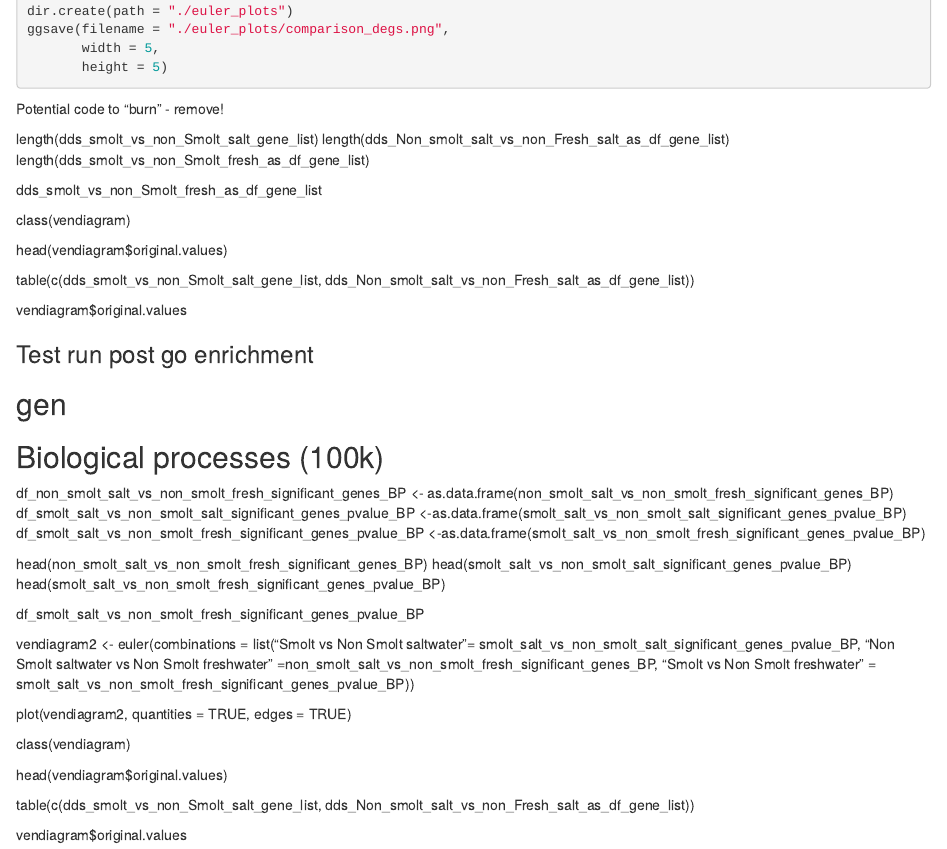
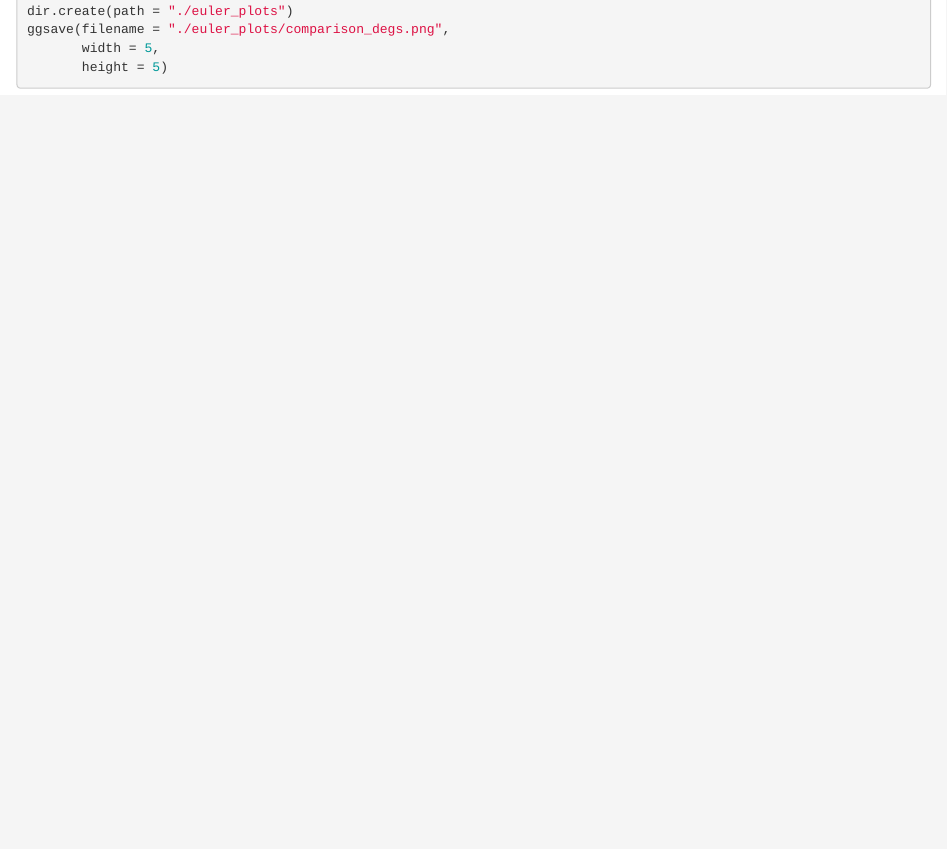
Before and after one commit to Joscolgan/salmo_smolt_study, an R Markdown document (05_graphics/euler_plot.Rmd): the page in a window 1100 px wide, from 1050 px down. Rendered offline with R 4.5, knitr and Pandoc, with nearby package versions; some code elsewhere in the file could not run offline.

Commit message:
Removed redundant lines

````diff
--- a/05_graphics/euler_plot.Rmd
+++ b/05_graphics/euler_plot.Rmd
@@ -45,58 +45,3 @@ ggsave(filename = "./euler_plots/comparison_degs.png",
        width = 5,
        height = 5)
 ```
-
-
-############## Potential code to "burn" - remove!
-length(dds_smolt_vs_non_Smolt_salt_gene_list)
-length(dds_Non_smolt_salt_vs_non_Fresh_salt_as_df_gene_list)
-length(dds_smolt_vs_non_Smolt_fresh_as_df_gene_list)
-
-dds_smolt_vs_non_Smolt_fresh_as_df_gene_list
-
-
-class(vendiagram)
-
-head(vendiagram$original.values)
-
-table(c(dds_smolt_vs_non_Smolt_salt_gene_list,
-  dds_Non_smolt_salt_vs_non_Fresh_salt_as_df_gene_list))
-
-
-vendiagram$original.values
-
-########################################################
-
-
-
-### Test run post go enrichment
-
-## gen
-##
-##  Biological processes (100k)
-df_non_smolt_salt_vs_non_smolt_fresh_significant_genes_BP <- as.data.frame(non_smolt_salt_vs_non_smolt_fresh_significant_genes_BP)
-df_smolt_salt_vs_non_smolt_salt_significant_genes_pvalue_BP <-as.data.frame(smolt_salt_vs_non_smolt_salt_significant_genes_pvalue_BP)
-df_smolt_salt_vs_non_smolt_fresh_significant_genes_pvalue_BP <-as.data.frame(smolt_salt_vs_non_smolt_fresh_significant_genes_pvalue_BP)
-
-head(non_smolt_salt_vs_non_smolt_fresh_significant_genes_BP)
-head(smolt_salt_vs_non_smolt_salt_significant_genes_pvalue_BP)
-head(smolt_salt_vs_non_smolt_fresh_significant_genes_pvalue_BP)
-
-df_smolt_salt_vs_non_smolt_fresh_significant_genes_pvalue_BP
-
-vendiagram2 <- euler(combinations = list("Smolt vs Non Smolt saltwater"= smolt_salt_vs_non_smolt_salt_significant_genes_pvalue_BP,
-                                        "Non Smolt saltwater vs Non Smolt freshwater" =non_smolt_salt_vs_non_smolt_fresh_significant_genes_BP,
-                                        "Smolt vs Non Smolt freshwater" = smolt_salt_vs_non_smolt_fresh_significant_genes_pvalue_BP))
-
-
-plot(vendiagram2, quantities = TRUE, edges = TRUE)
-
-class(vendiagram)
-
-head(vendiagram$original.values)
-
-table(c(dds_smolt_vs_non_Smolt_salt_gene_list,
-        dds_Non_smolt_salt_vs_non_Fresh_salt_as_df_gene_list))
-
-
-vendiagram$original.values
````
Also changed, not shown: 05_graphics/euler_plot.Rmd (2 more changed lines).
